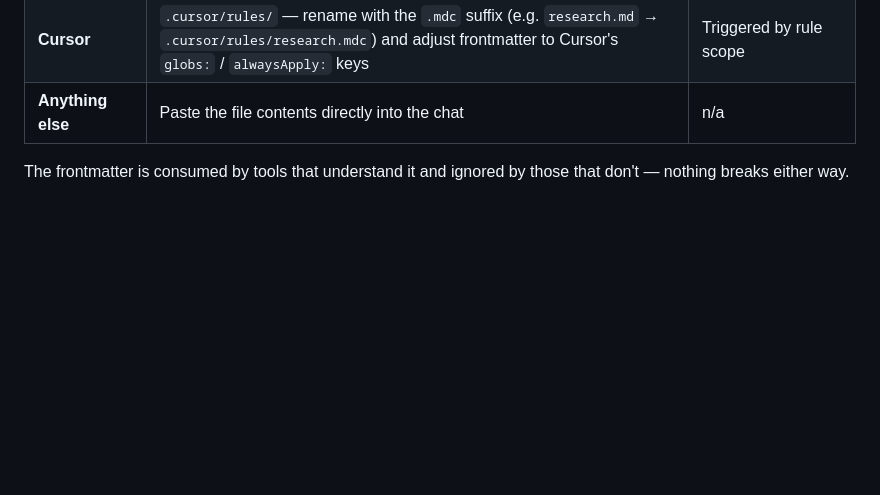
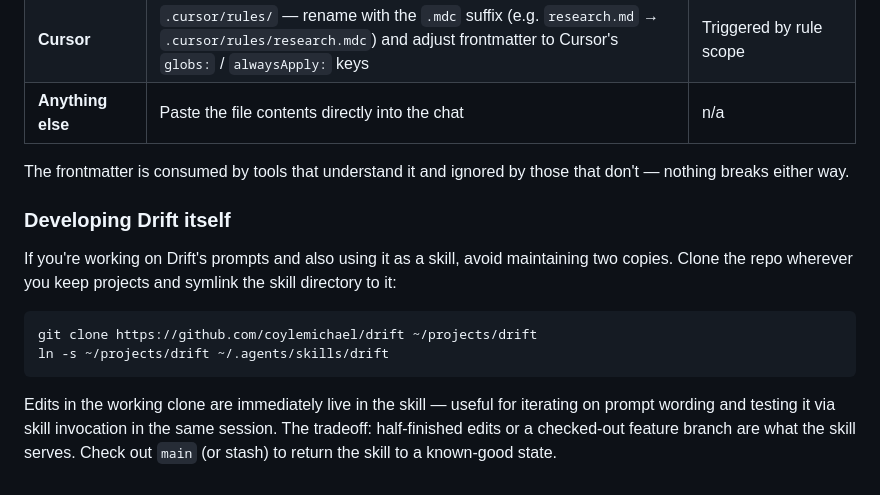
Before and after one commit to coylemichael/drift, a Markdown page: README.md, the part around the change. Drawn GitHub-style; blank space fills up the shorter version.

Commit message:
Document symlink dev setup for skill installs

````diff
--- a/README.md
+++ b/README.md
@@ -149,3 +149,14 @@ Installing Drift as a skill is the default operating model (see [Getting Started
 | **Anything else** | Paste the file contents directly into the chat | n/a |
 
 The frontmatter is consumed by tools that understand it and ignored by those that don't — nothing breaks either way.
+
+### Developing Drift itself
+
+If you're working on Drift's prompts and also using it as a skill, avoid maintaining two copies. Clone the repo wherever you keep projects and symlink the skill directory to it:
+
+```sh
+git clone https://github.com/coylemichael/drift ~/projects/drift
+ln -s ~/projects/drift ~/.agents/skills/drift
+```
+
+Edits in the working clone are immediately live in the skill — useful for iterating on prompt wording and testing it via skill invocation in the same session. The tradeoff: half-finished edits or a checked-out feature branch are what the skill serves. Check out `main` (or stash) to return the skill to a known-good state.
````
Also changed, not shown: CHANGELOG.md (+3 -0 lines).
